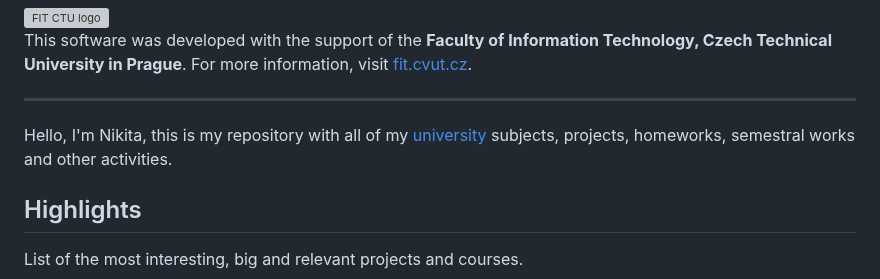
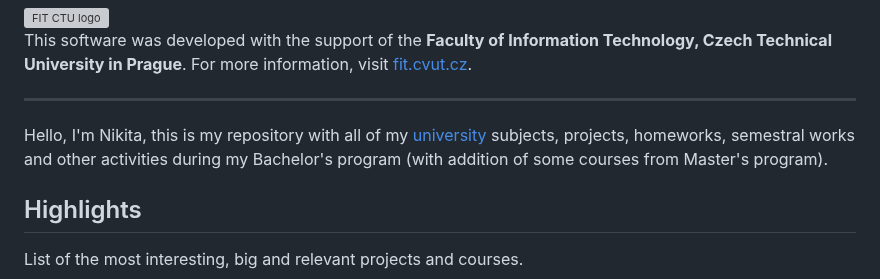
Before and after one commit to nickobard/University, a Markdown page: README.md, the part around the change. GitHub-like rendering; grey boxes are pictures that could not be loaded.

Commit message:
Update introduction in README.md

```diff
--- a/README.md
+++ b/README.md
@@ -5,7 +5,7 @@ For more information, visit [fit.cvut.cz](https://fit.cvut.cz).
 
 ***
 
-Hello, I'm Nikita, this is my repository with all of my [university](https://fit.cvut.cz/en) subjects, projects, homeworks, semestral works and other activities.
+Hello, I'm Nikita, this is my repository with all of my [university](https://fit.cvut.cz/en) subjects, projects, homeworks, semestral works and other activities during my Bachelor's program (with addition of some courses from Master's program).
 
 
 ## Highlights
```
